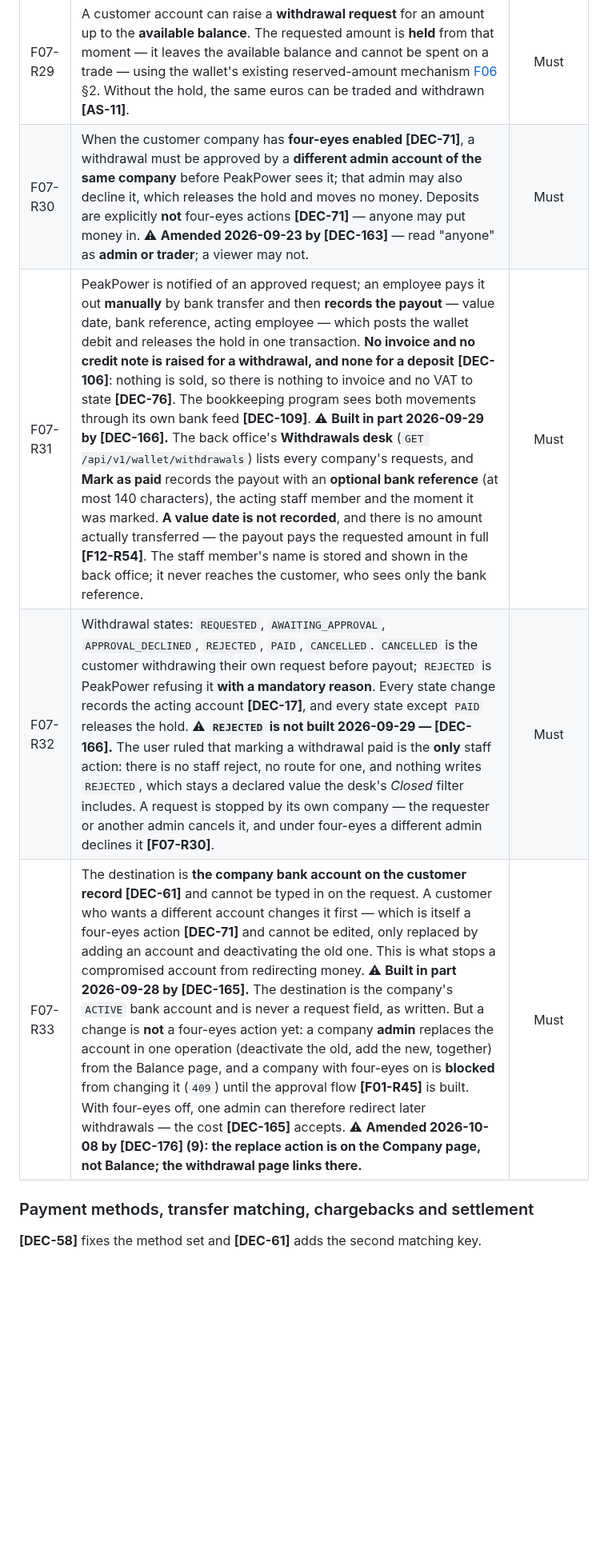
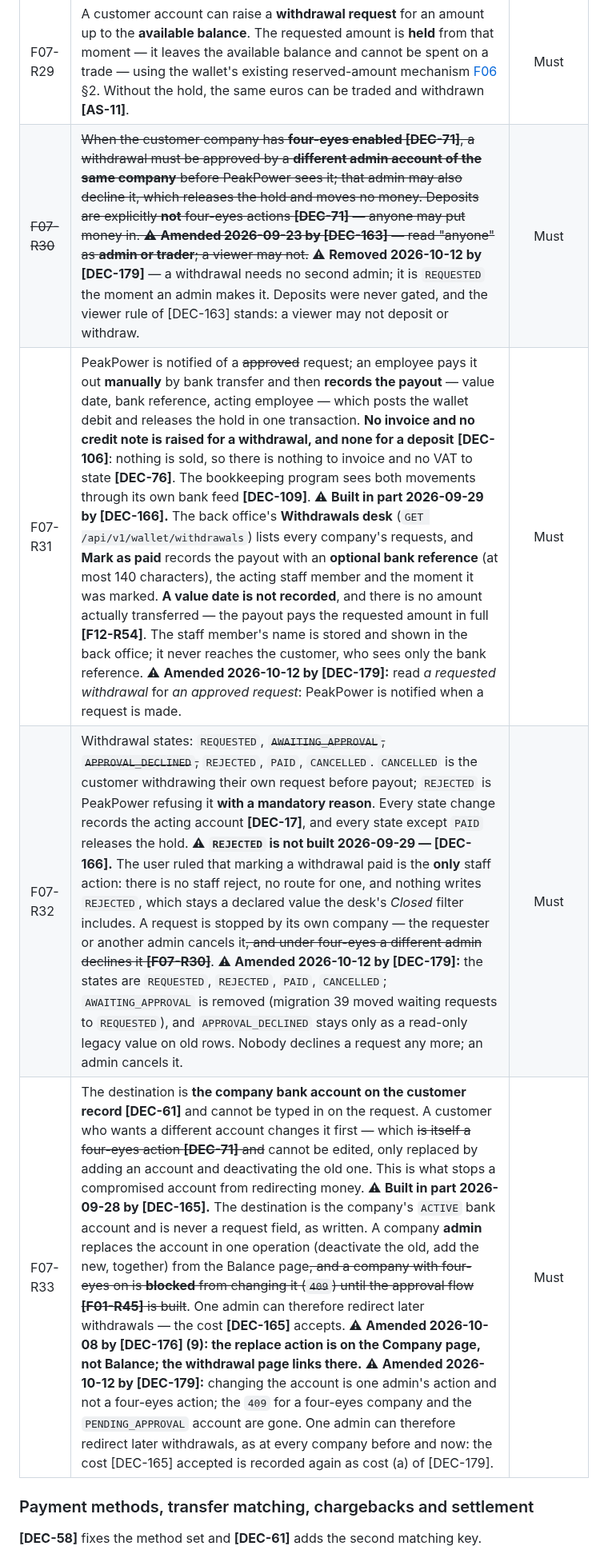
Before and after one commit to lukastosic-ifd/peakpowerspecs, a Markdown page: specs/10-features/F07-wallet-topup-and-payments.md, the part around one of its changes. Shown at 80% size. Rendered like a GitHub page; blank space fills up the shorter version.

Commit message:
F07: withdrawal flow without approval (DEC-179)
Co-Authored-By: Claude Sonnet 5.5 <noreply@anthropic.com>

```diff
--- a/specs/10-features/F07-wallet-topup-and-payments.md
+++ b/specs/10-features/F07-wallet-topup-and-payments.md
@@ -312,10 +309,10 @@ PeakPower pays out manually, the platform records. Nothing here initiates a bank
 | ID | Requirement | MoSCoW |
 | --- | --- | :--: |
 | F07-R29 | A customer account can raise a **withdrawal request** for an amount up to the **available balance**. The requested amount is **held** from that moment — it leaves the available balance and cannot be spent on a trade — using the wallet's existing reserved-amount mechanism [F06](F06-wallet-and-ledger.md) §2. Without the hold, the same euros can be traded and withdrawn **[AS-11]**. | Must |
-| F07-R30 | When the customer company has **four-eyes enabled [DEC-71]**, a withdrawal must be approved by a **different admin account of the same company** before PeakPower sees it; that admin may also decline it, which releases the hold and moves no money. Deposits are explicitly **not** four-eyes actions **[DEC-71]** — anyone may put money in. ⚠ **Amended 2026-09-23 by [DEC-163]** — read "anyone" as **admin or trader**; a viewer may not. | Must |
-| F07-R31 | PeakPower is notified of an approved request; an employee pays it out **manually** by bank transfer and then **records the payout** — value date, bank reference, acting employee — which posts the wallet debit and releases the hold in one transaction. **No invoice and no credit note is raised for a withdrawal, and none for a deposit** **[DEC-106]**: nothing is sold, so there is nothing to invoice and no VAT to state **[DEC-76]**. The bookkeeping program sees both movements through its own bank feed **[DEC-109]**. ⚠ **Built in part 2026-09-29 by [DEC-166].** The back office's **Withdrawals desk** (`GET /api/v1/wallet/withdrawals`) lists every company's requests, and **Mark as paid** records the payout with an **optional bank reference** (at most 140 characters), the acting staff member and the moment it was marked. **A value date is not recorded**, and there is no amount actually transferred — the payout pays the requested amount in full **[F12-R54]**. The staff member's name is stored and shown in the back office; it never reaches the customer, who sees only the bank reference. | Must |
-| F07-R32 | Withdrawal states: `REQUESTED`, `AWAITING_APPROVAL`, `APPROVAL_DECLINED`, `REJECTED`, `PAID`, `CANCELLED`. `CANCELLED` is the customer withdrawing their own request before payout; `REJECTED` is PeakPower refusing it **with a mandatory reason**. Every state change records the acting account **[DEC-17]**, and every state except `PAID` releases the hold. ⚠ **`REJECTED` is not built 2026-09-29 — [DEC-166].** The user ruled that marking a withdrawal paid is the **only** staff action: there is no staff reject, no route for one, and nothing writes `REJECTED`, which stays a declared value the desk's *Closed* filter includes. A request is stopped by its own company — the requester or another admin cancels it, and under four-eyes a different admin declines it **[F07-R30]**. | Must |
-| F07-R33 | The destination is **the company bank account on the customer record [DEC-61]** and cannot be typed in on the request. A customer who wants a different account changes it first — which is itself a four-eyes action **[DEC-71]** and cannot be edited, only replaced by adding an account and deactivating the old one. This is what stops a compromised account from redirecting money. ⚠ **Built in part 2026-09-28 by [DEC-165].** The destination is the company's `ACTIVE` bank account and is never a request field, as written. But a change is **not** a four-eyes action yet: a company **admin** replaces the account in one operation (deactivate the old, add the new, together) from the Balance page, and a company with four-eyes on is **blocked** from changing it (`409`) until the approval flow **[F01-R45]** is built. With four-eyes off, one admin can therefore redirect later withdrawals — the cost **[DEC-165]** accepts. ⚠ **Amended 2026-10-08 by [DEC-176] (9): the replace action is on the Company page, not Balance; the withdrawal page links there.** | Must |
+| ~~F07-R30~~ | ~~When the customer company has **four-eyes enabled [DEC-71]**, a withdrawal must be approved by a **different admin account of the same company** before PeakPower sees it; that admin may also decline it, which releases the hold and moves no money. Deposits are explicitly **not** four-eyes actions **[DEC-71]** — anyone may put money in. ⚠ **Amended 2026-09-23 by [DEC-163]** — read "anyone" as **admin or trader**; a viewer may not.~~ ⚠ **Removed 2026-10-12 by [DEC-179]** — a withdrawal needs no second admin; it is `REQUESTED` the moment an admin makes it. Deposits were never gated, and the viewer rule of [DEC-163] stands: a viewer may not deposit or withdraw. | Must |
+| F07-R31 | PeakPower is notified of a ~~approved~~ request; an employee pays it out **manually** by bank transfer and then **records the payout** — value date, bank reference, acting employee — which posts the wallet debit and releases the hold in one transaction. **No invoice and no credit note is raised for a withdrawal, and none for a deposit** **[DEC-106]**: nothing is sold, so there is nothing to invoice and no VAT to state **[DEC-76]**. The bookkeeping program sees both movements through its own bank feed **[DEC-109]**. ⚠ **Built in part 2026-09-29 by [DEC-166].** The back office's **Withdrawals desk** (`GET /api/v1/wallet/withdrawals`) lists every company's requests, and **Mark as paid** records the payout with an **optional bank reference** (at most 140 characters), the acting staff member and the moment it was marked. **A value date is not recorded**, and there is no amount actually transferred — the payout pays the requested amount in full **[F12-R54]**. The staff member's name is stored and shown in the back office; it never reaches the customer, who sees only the bank reference. ⚠ **Amended 2026-10-12 by [DEC-179]:** read *a requested withdrawal* for *an approved request*: PeakPower is notified when a request is made. | Must |
+| F07-R32 | Withdrawal states: `REQUESTED`, ~~`AWAITING_APPROVAL`, `APPROVAL_DECLINED`,~~ `REJECTED`, `PAID`, `CANCELLED`. `CANCELLED` is the customer withdrawing their own request before payout; `REJECTED` is PeakPower refusing it **with a mandatory reason**. Every state change records the acting account **[DEC-17]**, and every state except `PAID` releases the hold. ⚠ **`REJECTED` is not built 2026-09-29 — [DEC-166].** The user ruled that marking a withdrawal paid is the **only** staff action: there is no staff reject, no route for one, and nothing writes `REJECTED`, which stays a declared value the desk's *Closed* filter includes. A request is stopped by its own company — the requester or another admin cancels it~~, and under four-eyes a different admin declines it **[F07-R30]**~~. ⚠ **Amended 2026-10-12 by [DEC-179]:** the states are `REQUESTED`, `REJECTED`, `PAID`, `CANCELLED`; `AWAITING_APPROVAL` is removed (migration 39 moved waiting requests to `REQUESTED`), and `APPROVAL_DECLINED` stays only as a read-only legacy value on old rows. Nobody declines a request any more; an admin cancels it. | Must |
+| F07-R33 | The destination is **the company bank account on the customer record [DEC-61]** and cannot be typed in on the request. A customer who wants a different account changes it first — which ~~is itself a four-eyes action **[DEC-71]** and~~ cannot be edited, only replaced by adding an account and deactivating the old one. This is what stops a compromised account from redirecting money. ⚠ **Built in part 2026-09-28 by [DEC-165].** The destination is the company's `ACTIVE` bank account and is never a request field, as written. A company **admin** replaces the account in one operation (deactivate the old, add the new, together) from the Balance page~~, and a company with four-eyes on is **blocked** from changing it (`409`) until the approval flow **[F01-R45]** is built~~. One admin can therefore redirect later withdrawals — the cost **[DEC-165]** accepts. ⚠ **Amended 2026-10-08 by [DEC-176] (9): the replace action is on the Company page, not Balance; the withdrawal page links there.** ⚠ **Amended 2026-10-12 by [DEC-179]:** changing the account is one admin's action and not a four-eyes action; the `409` for a four-eyes company and the `PENDING_APPROVAL` account are gone. One admin can therefore redirect later withdrawals, as at every company before and now: the cost [DEC-165] accepted is recorded again as cost (a) of [DEC-179]. | Must |
 
 ### Payment methods, transfer matching, chargebacks and settlement
 
```
Also changed, not shown: other parts of specs/10-features/F07-wallet-topup-and-payments.md (+19 -22 lines).
